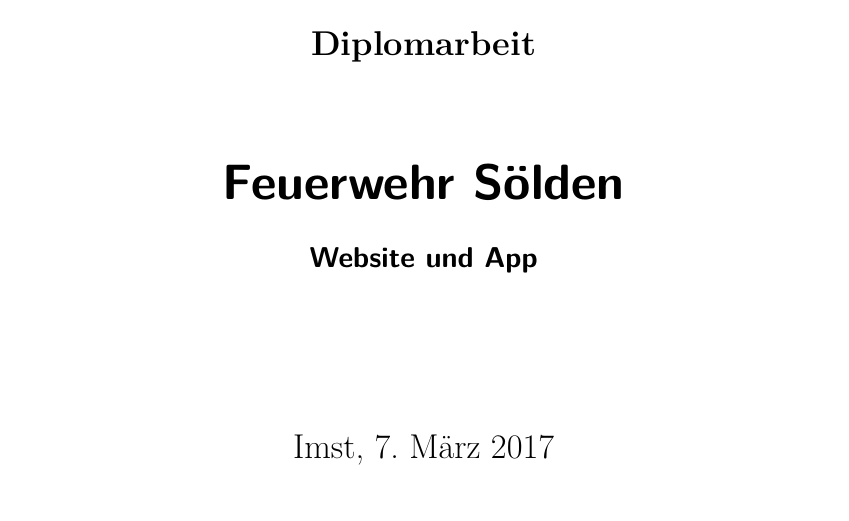
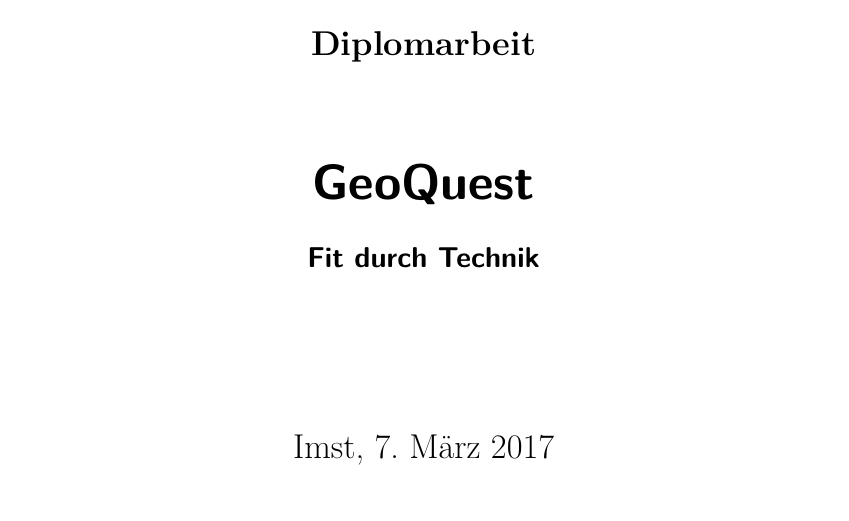
Before and after one commit to samneururer/SWPP-Referenzprojekt, a LaTeX document (Latex Vorlage HAK Imst.tex, which reads inp_titlepage_hak.tex): part of page 1 of 45, cut so that both start at the same text. Compiled offline with pdfLaTeX; an older LaTeX class or package is replaced by its successor.

Commit message:
Titel und Logo 2

```diff
--- a/inp_titlepage_hak.tex
+++ b/inp_titlepage_hak.tex
@@ -1,4 +1,4 @@
-\title{Feuerwehr Sölden}
+\title{GeoQuest}
 
 
 \begin{document}
@@ -6,7 +6,7 @@
 \subject{Diplomarbeit}   %% subject which
 % appears above titlehead
 
-\subtitle{Website und App}
+\subtitle{Fit durch Technik}
 
 
 %%% author(s)
```
Also changed, not shown: inp_titlepage.tex (+2 -2 lines), 2 other files.
